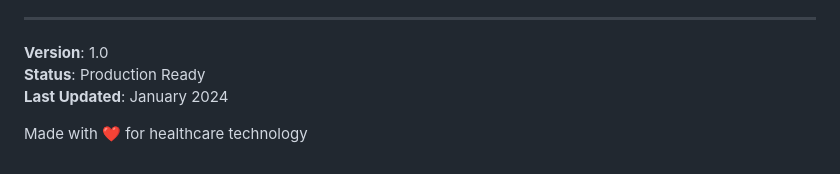
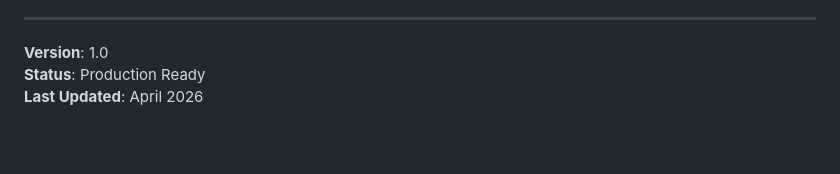
Before and after one commit to archita-23/ProdromalPhasePD, a Markdown page: README.md, the part around the change. GitHub-like rendering; blank space fills up the shorter version.

Commit message:
Update last updated date to April 2026

```diff
--- a/README.md
+++ b/README.md
@@ -643,6 +643,4 @@ This project demonstrates:
 
 **Version**: 1.0
 **Status**: Production Ready
-**Last Updated**: January 2024
-
-Made with ❤️ for healthcare technology
+**Last Updated**: April 2026
```
